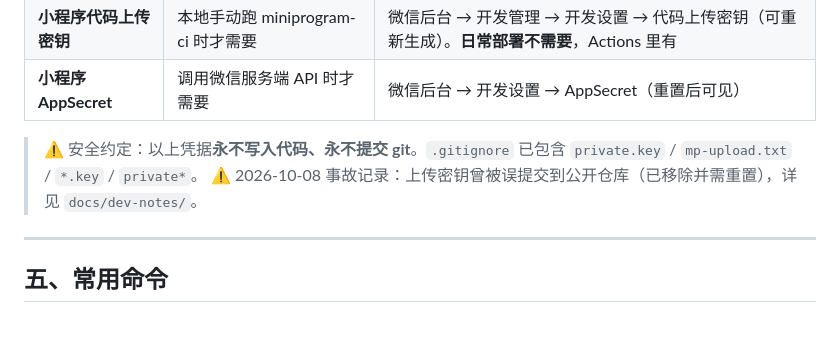
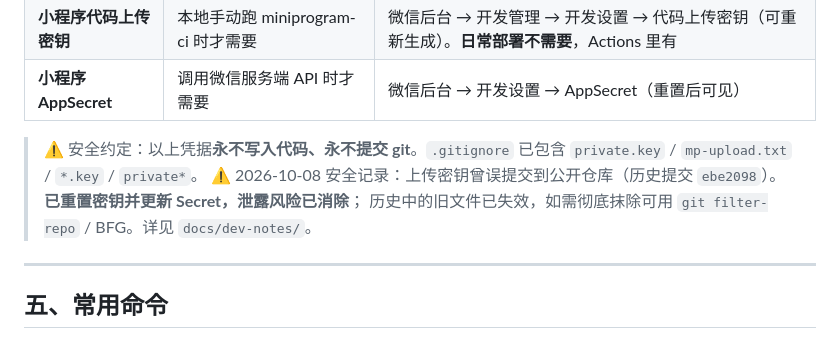
Before and after one commit to des1022/family-menu-miniprogram, a Markdown page: docs/新电脑接续指南.md, the part around one of its changes. Drawn GitHub-style.

```diff
--- a/docs/新电脑接续指南.md
+++ b/docs/新电脑接续指南.md
@@ -136,7 +92,8 @@ git clone https://github.com/des1022/des.git family-order-android
 | **小程序 AppSecret** | 调用微信服务端 API 时才需要 | 微信后台 → 开发设置 → AppSecret（重置后可见） |
 
 > ⚠️ 安全约定：以上凭据**永不写入代码、永不提交 git**。`.gitignore` 已包含 `private.key` / `mp-upload.txt` / `*.key` / `private*`。
-> ⚠️ 2026-10-08 事故记录：上传密钥曾被误提交到公开仓库（已移除并需重置），详见 `docs/dev-notes/`。
+> ⚠️ 2026-10-08 安全记录：上传密钥曾误提交到公开仓库（历史提交 `ebe2098`）。**已重置密钥并更新 Secret，泄露风险已消除**；
+> 历史中的旧文件已失效，如需彻底抹除可用 `git filter-repo` / BFG。详见 `docs/dev-notes/`。
 
 ---
 
```
Also changed, not shown: other parts of docs/新电脑接续指南.md (+7 -91 lines).
